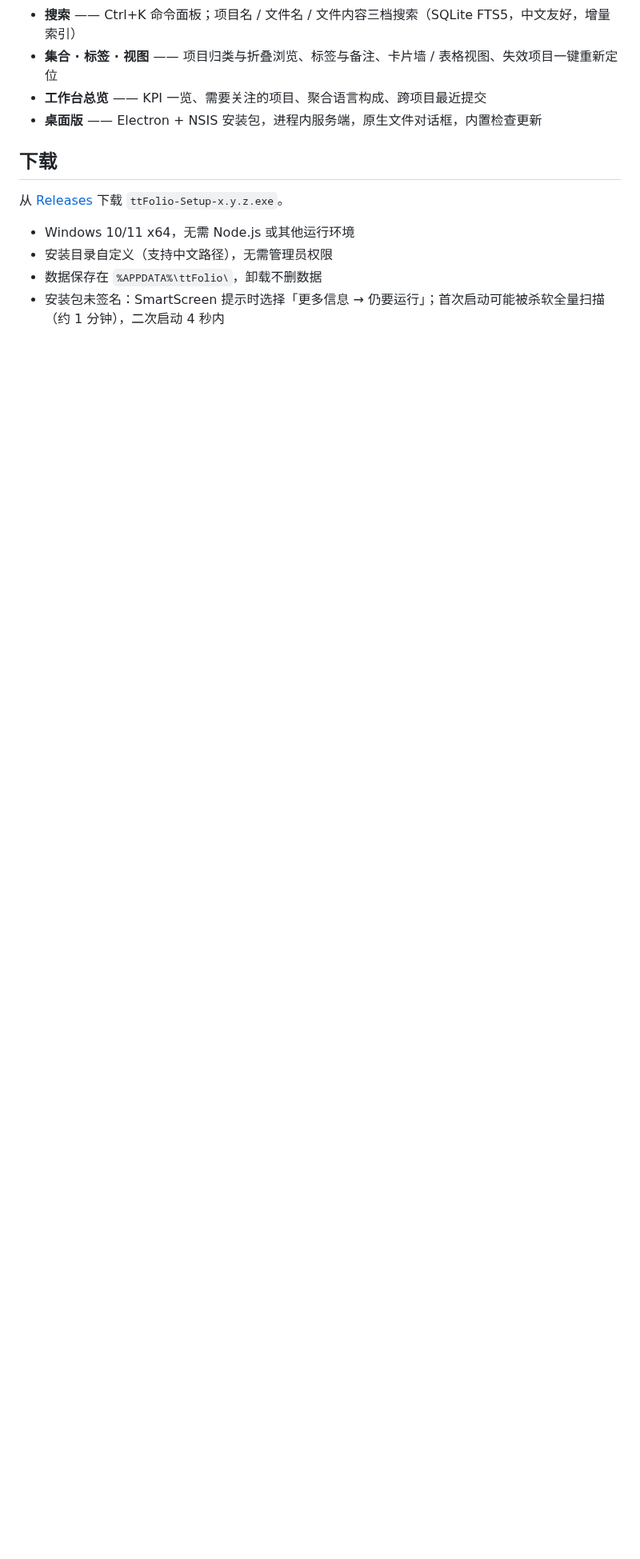
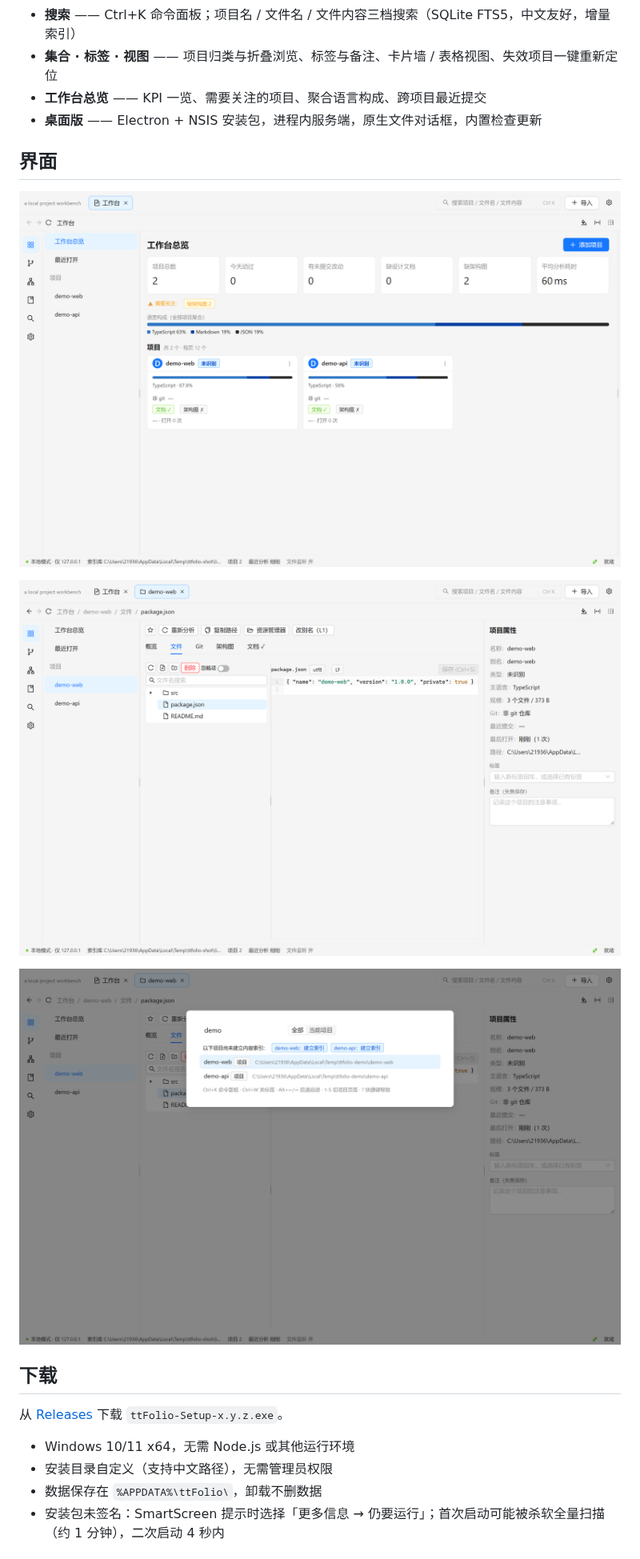
Before and after one commit to TT-Tao178/ttfolio, a Markdown page: README.md, the part around the change. Shown at 80% size. GitHub-like rendering; pictures changed too: docs/images/command-palette.png (added), docs/images/overview.png (added), docs/images/project-files.png (added); blank space fills up the shorter version.

```diff
--- a/README.md
+++ b/README.md
@@ -27,6 +27,14 @@ ttFolio 把硬盘上的项目文件夹登记进同一个界面：浏览代码、
 - **集合 · 标签 · 视图** —— 项目归类与折叠浏览、标签与备注、卡片墙 / 表格视图、失效项目一键重新定位
 - **工作台总览** —— KPI 一览、需要关注的项目、聚合语言构成、跨项目最近提交
 - **桌面版** —— Electron + NSIS 安装包，进程内服务端，原生文件对话框，内置检查更新
+
+## 界面
+
+![工作台总览](docs/images/overview.png)
+
+![项目文件](docs/images/project-files.png)
+
+![命令面板](docs/images/command-palette.png)
 
 ## 下载
 
```
Also changed, not shown: README.en.md (+8 -0 lines).
